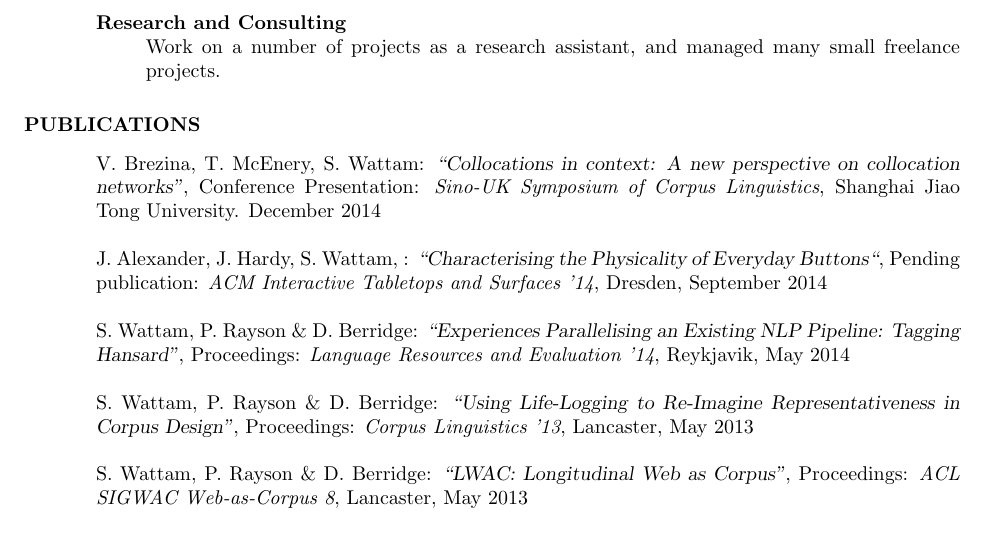
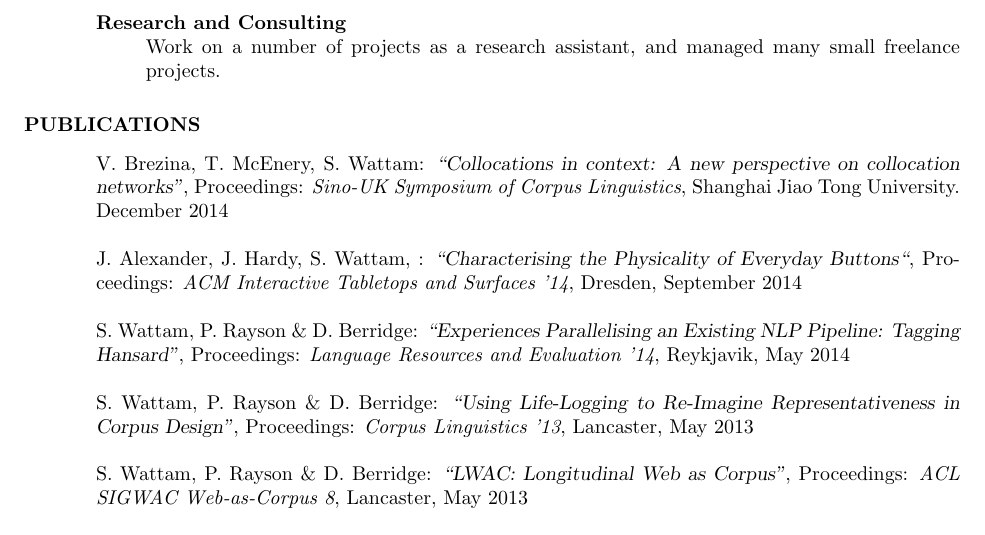
Before and after one commit to StephenWattam/CV, a LaTeX CV (cv.tex): part of page 2 of 2, cut so that both start at the same text. Compiled offline with pdfLaTeX.

Commit message:
Updated status of some publications

```diff
--- a/cv.tex
+++ b/cv.tex
@@ -165,14 +165,14 @@
 
 V. Brezina, T. McEnery, S. Wattam:
 \textsl{``Collocations in context: A new perspective on collocation networks''},
-Conference Presentation: {\it Sino-UK Symposium of Corpus Linguistics},
+Proceedings: {\it Sino-UK Symposium of Corpus Linguistics},
 Shanghai Jiao Tong University.
 December 2014
 
 
 J. Alexander, J. Hardy, S. Wattam, :
 \textsl{``Characterising the Physicality of Everyday Buttons``},
-Pending publication: {\it ACM Interactive Tabletops and Surfaces '14},
+Proceedings: {\it ACM Interactive Tabletops and Surfaces '14},
 Dresden,
 September 2014
 
```
